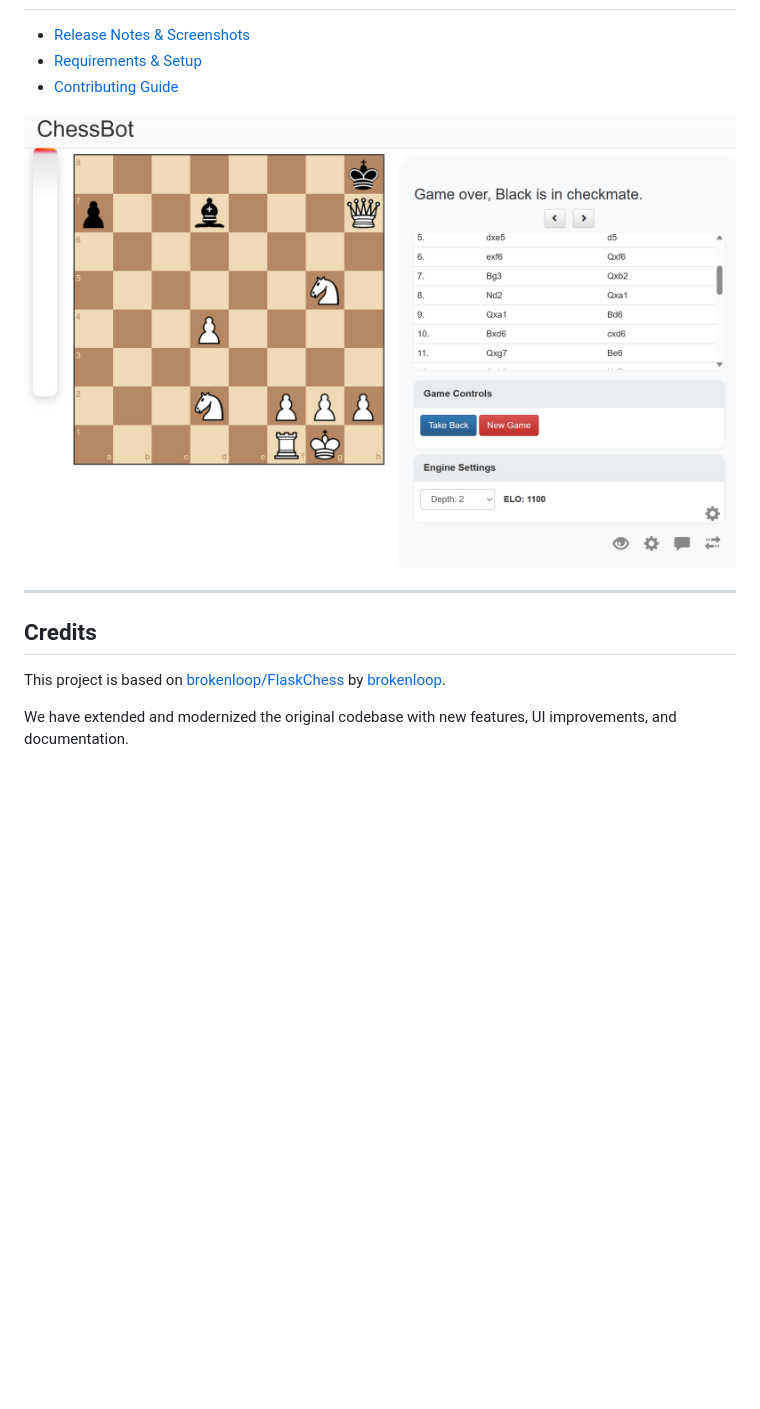
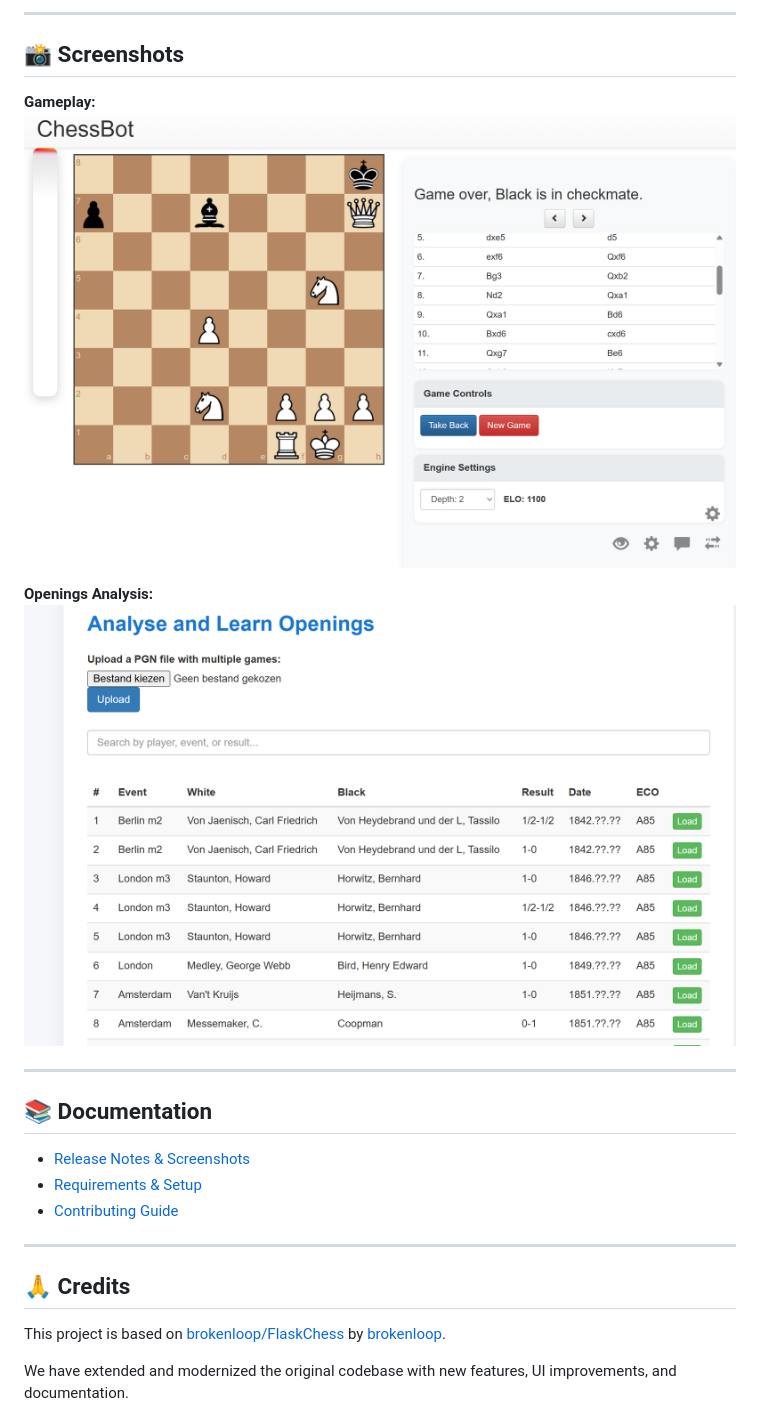
Before and after one commit to Mastero83/ChessFlask, a Markdown page: README.md, the part around the change printed below. Drawn GitHub-style; pictures changed too: releaseNotes/Analyse openings.png (added); blank space fills up the shorter version.

```diff
--- a/README.md
+++ b/README.md
@@ -17,12 +44,23 @@ See [REQUIREMENTS.md](REQUIREMENTS.md) for setup instructions.
+---
+
+## 📸 Screenshots
+
+**Gameplay:**
+![Gameplay Example](releaseNotes/Gameplay%20early.png)
+
+**Openings Analysis:**
+![Openings Analysis](releaseNotes/Analyse%20openings.png)
+
+---
+
+## 📚 Documentation
 - [Release Notes & Screenshots](releaseNotes/RELEASE_NOTES.md)
 - [Requirements & Setup](REQUIREMENTS.md)
 - [Contributing Guide](CONTRIBUTING.md)
 
-![Gameplay Example](releaseNotes/Gameplay%20early.png)
-
 ---
 
-## Credits
+## 🙏 Credits
 
 This project is based on [brokenloop/FlaskChess](https://github.com/brokenloop/FlaskChess) by [brokenloop](https://github.com/brokenloop).
 
```
Also changed, not shown: other parts of README.md (+37 -10 lines), RELEASE_NOTES.md (added, +3 -0 lines), REQUIREMENTS.md (+11 -5 lines), releaseNotes/RELEASE_NOTES.md (+11 -2 lines), 5 other files.
